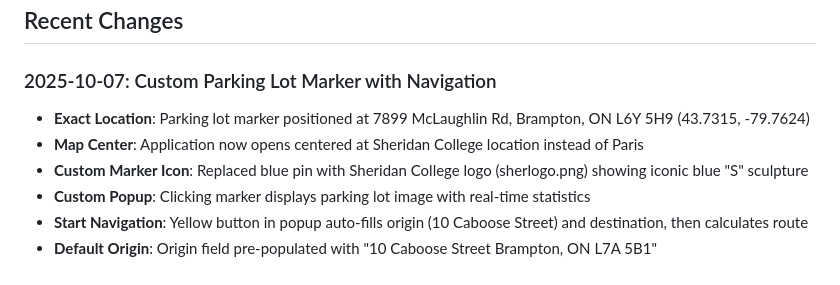
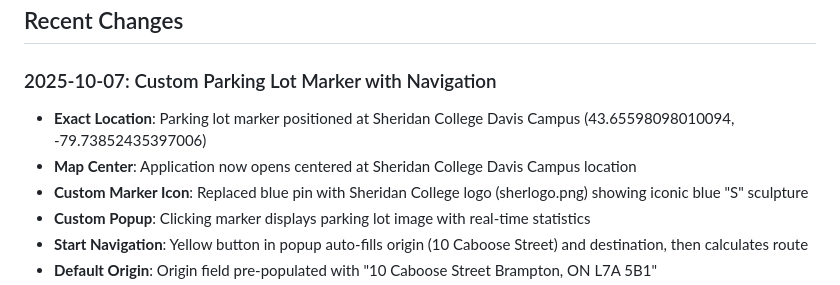
Before and after one commit to TalhaAWOL/Spot-Smart, a Markdown page: replit.md, the part around the change. Drawn GitHub-style.

Commit message:
Update map marker and initial view to Sheridan College location
Adjusted marker coordinates and map center to Sheridan College Davis Campus in replit.md.

Replit-Commit-Author: Agent
Replit-Commit-Session-Id: c78fb24b-5ae6-43ba-a055-cf65a605386f
Replit-Commit-Checkpoint-Type: full_checkpoint
Replit-Commit-Screenshot-Url: https://storage.googleapis.com/screenshot-production-us-central1/9d3f2e57-95f6-488e-9d63-4405ed21fbdc/c78fb24b-5ae6-43ba-a055-cf65a605386f/NzUNxwR

```diff
--- a/replit.md
+++ b/replit.md
@@ -49,8 +49,8 @@ Configured for autoscale deployment with:
 ## Recent Changes
 
 ### 2025-10-07: Custom Parking Lot Marker with Navigation
-- **Exact Location**: Parking lot marker positioned at 7899 McLaughlin Rd, Brampton, ON L6Y 5H9 (43.7315, -79.7624)
-- **Map Center**: Application now opens centered at Sheridan College location instead of Paris
+- **Exact Location**: Parking lot marker positioned at Sheridan College Davis Campus (43.65598098010094, -79.73852435397006)
+- **Map Center**: Application now opens centered at Sheridan College Davis Campus location
 - **Custom Marker Icon**: Replaced blue pin with Sheridan College logo (sherlogo.png) showing iconic blue "S" sculpture
 - **Custom Popup**: Clicking marker displays parking lot image with real-time statistics
 - **Start Navigation**: Yellow button in popup auto-fills origin (10 Caboose Street) and destination, then calculates route
```
